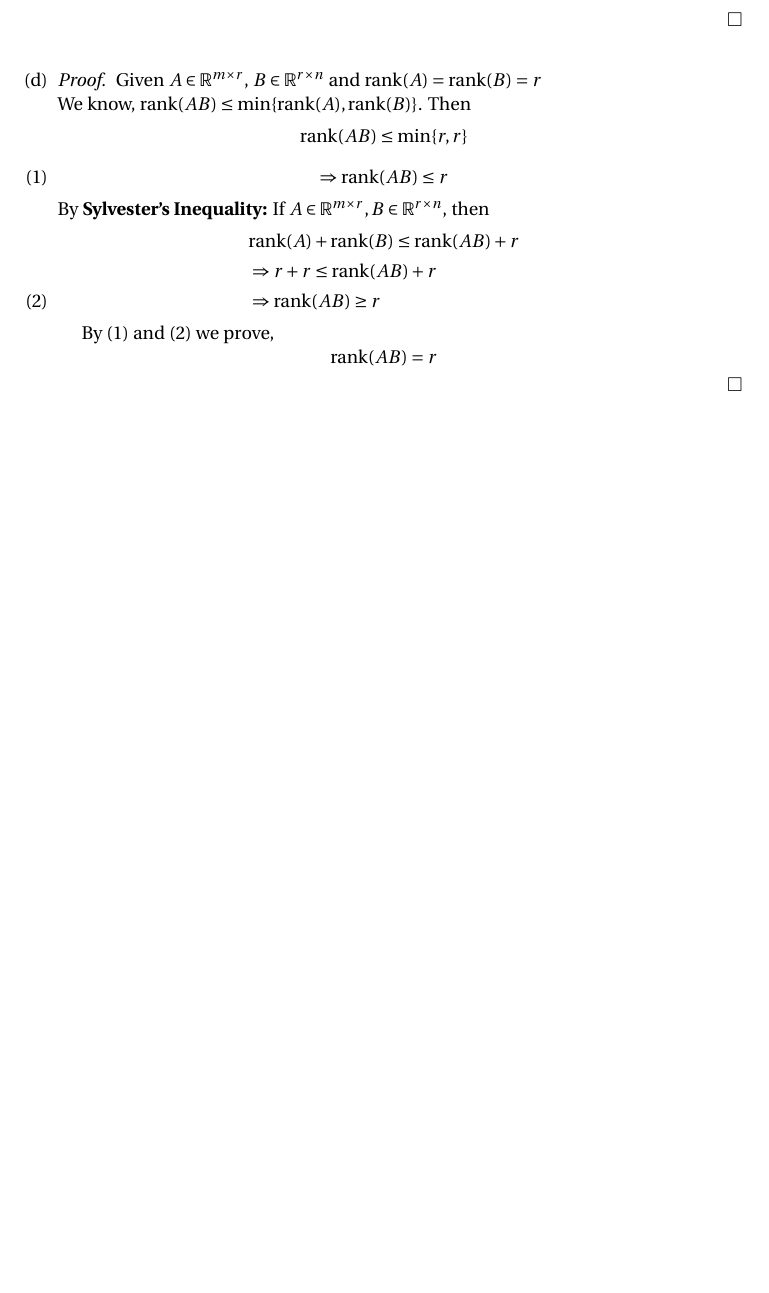
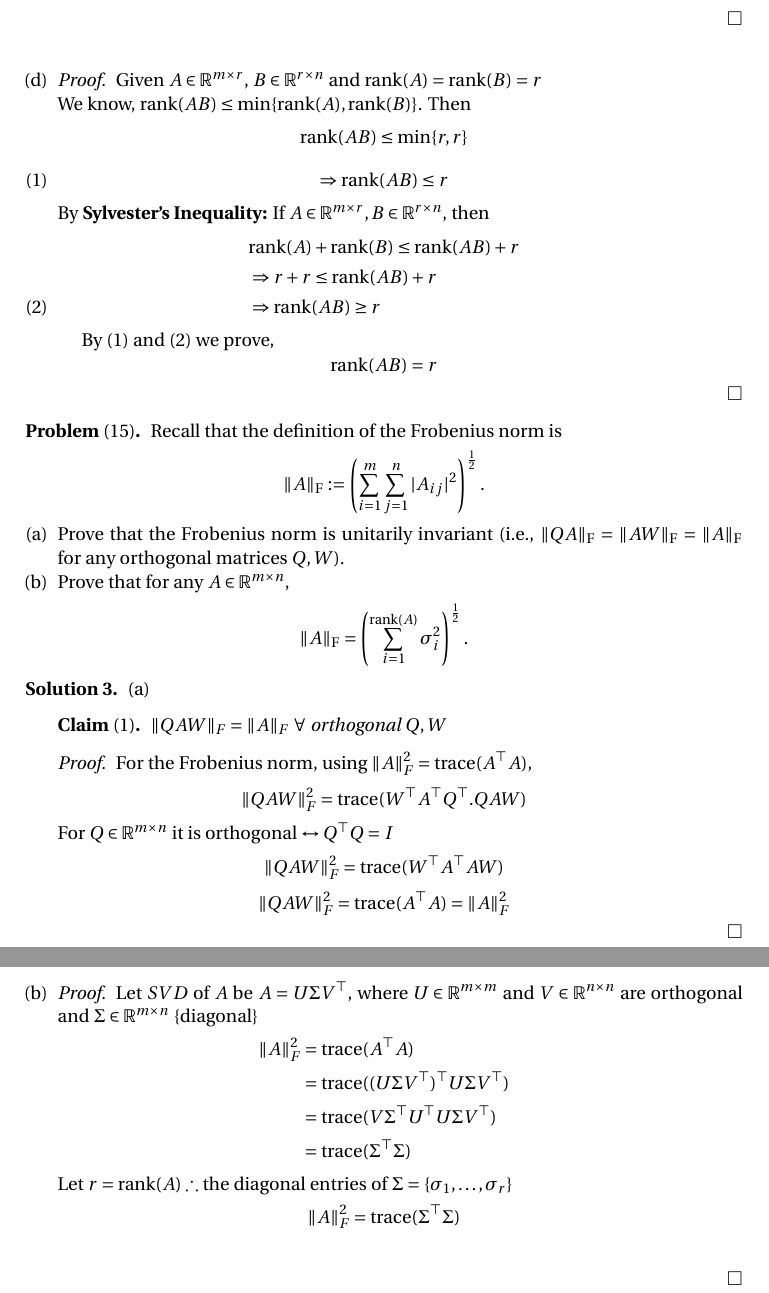
Before and after one commit to vandyG/math-6310, a LaTeX paper (Answers.tex): part of page 3 of 3 before the commit and two parts of pages 3 and 4 of 4 after it, the two joined at a grey line, cut so that both start at the same text, the shorter picture padded with empty space. Compiled offline with pdfLaTeX.

Commit message:
feat: add sol 15

```diff
--- a/Answers.tex
+++ b/Answers.tex
@@ -57,7 +57,7 @@
 \theoremstyle{definition}
 \newtheorem{example}[theorem]{Example}
 \newtheorem{question}{Question}
-\newtheorem{problem}{Problem}
+\newtheorem*{problem}{Problem}
 \newtheorem{solution}{Solution}
 \newtheorem{experiment}{Experiment}
 \newtheorem{remark}[theorem]{Remark}
@@ -104,7 +104,7 @@
 \allowdisplaybreaks
 
 \title{MATH 6310 (Fall 2025) Homework Solutions}
-\author{Vandit Goel\\\textbf{Updated:} Wednesday  3 September, 2025}
+\author{Vandit Goel\\\textbf{UTA ID:}1002245699\\\textbf{Updated:} Wednesday  3 September, 2025}
 
 \begin{document}
 
@@ -245,3 +245,34 @@ A^{-1} = V \Lambda^{-1} V^{-1}.
 \end{solution}
 \end{problem}
 
+\begin{problem}[15]
+Recall that the definition of the Frobenius norm is \[\|A\|_{\fro}:=\left(\sum_{i=1}^m\sum_{j=1}^n|A_{ij}|^2\right)^\frac12.\]
+\begin{enumerate}[(a)]
+\item Prove that the Frobenius norm is unitarily invariant (i.e., $\|QA\|_{\fro} = \|AW\|_{\fro} = \|A\|_{\fro}$ for any orthogonal matrices $Q,W$). \item Prove that for any $A\in\R^{m\times n}$,
+ \[\|A\|_{\fro} = \left(\sum_{i=1}^{\rank(A)} \sigma_i^2\right)^\frac12.\]
+\end{enumerate}
+\begin{solution}
+    \begin{enumerate}[(a)]
+        \item \begin{claim}[1]
+            $\|QAW\|_F=\|A\|_F$ $\forall$ orthogonal $Q,W$
+        \end{claim}
+        \begin{proof}
+            For the Frobenius norm, using $\|A\|_F^{2} = \mathrm{trace}(A^\top A),$
+            \[\|QAW\|_F^{2}=\mathrm{trace}(W^\top A^\top Q^\top.QAW)\] For $Q\in\R^{m\times n}$ it is orthogonal $\leftrightarrow Q^\top Q = I$
+            \[\|QAW\|_F^{2}=\mathrm{trace}(W^\top A^\top AW)\]
+            \[\|QAW\|_F^{2}=\mathrm{trace}( A^\top A) = \|A\|_F^{2}\]
+        \end{proof}
+        \vspace{\baselineskip}
+        \item \begin{proof}
+            Let $SVD$ of $A$ be $A=U\Sigma V^\top$, where $U\in\R^{m\times m}$ and $V\in\R^{n\times n}$ are orthogonal and $\Sigma \in\R^{m\times n}$ \{diagonal\}
+            \begin{align*}
+            \|A\|_F^2&=\mathrm{trace}(A^\top A) \\
+            &=\mathrm{trace}((U\Sigma V^\top)^\top U\Sigma V^\top) \\
+            &= \mathrm{trace}(V\Sigma^\top U^\top U\Sigma V^\top) \\
+            &= \mathrm{trace}(\Sigma^\top \Sigma)
+            \end{align*}
+            Let $r = \rank(A) \therefore$ the diagonal entries of $\Sigma = \{\sigma_1,\dots,\sigma_r\}$
+            \begin{align*}
+    \|A\|_F^2 &= \mathrm{trace}(\Sigma^\top \Sigma) \\
+            \end{align*}
+        \end{proof}
```
Also changed, not shown: Answers.tex (8 more changed lines).
